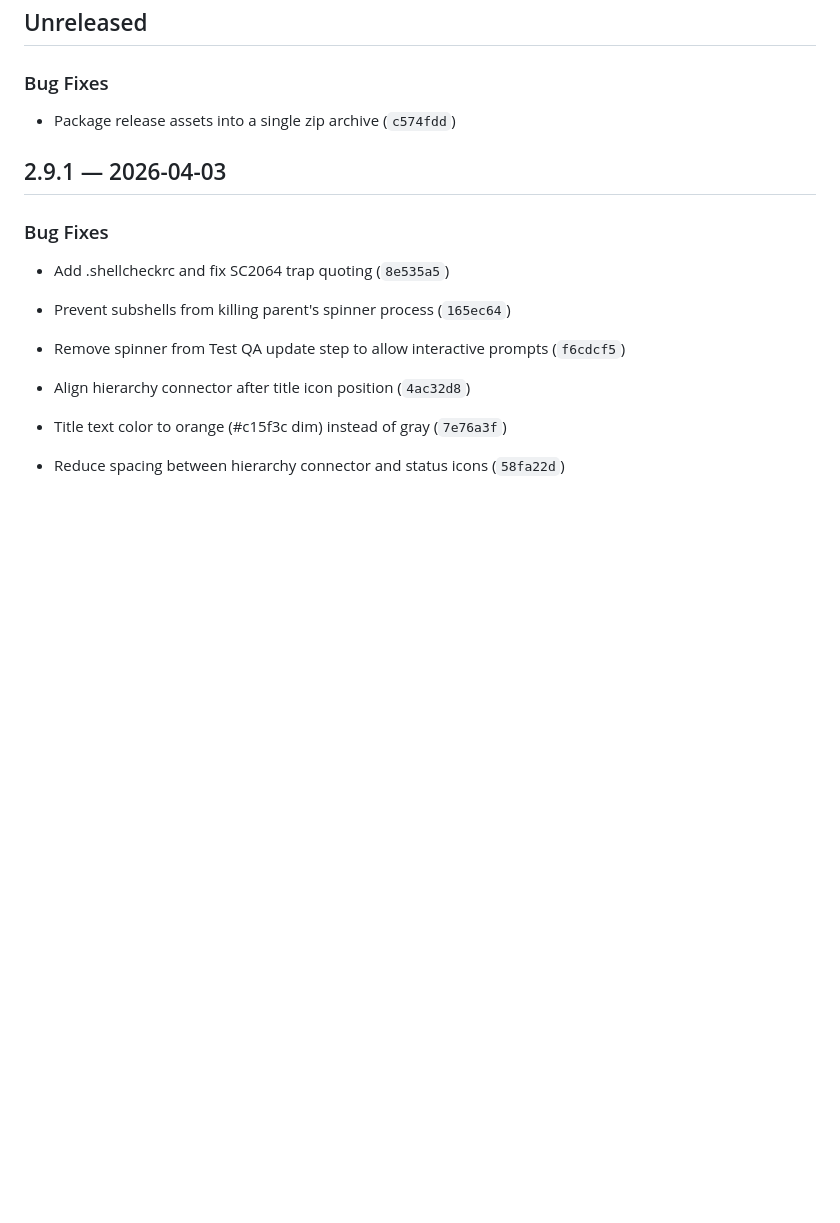
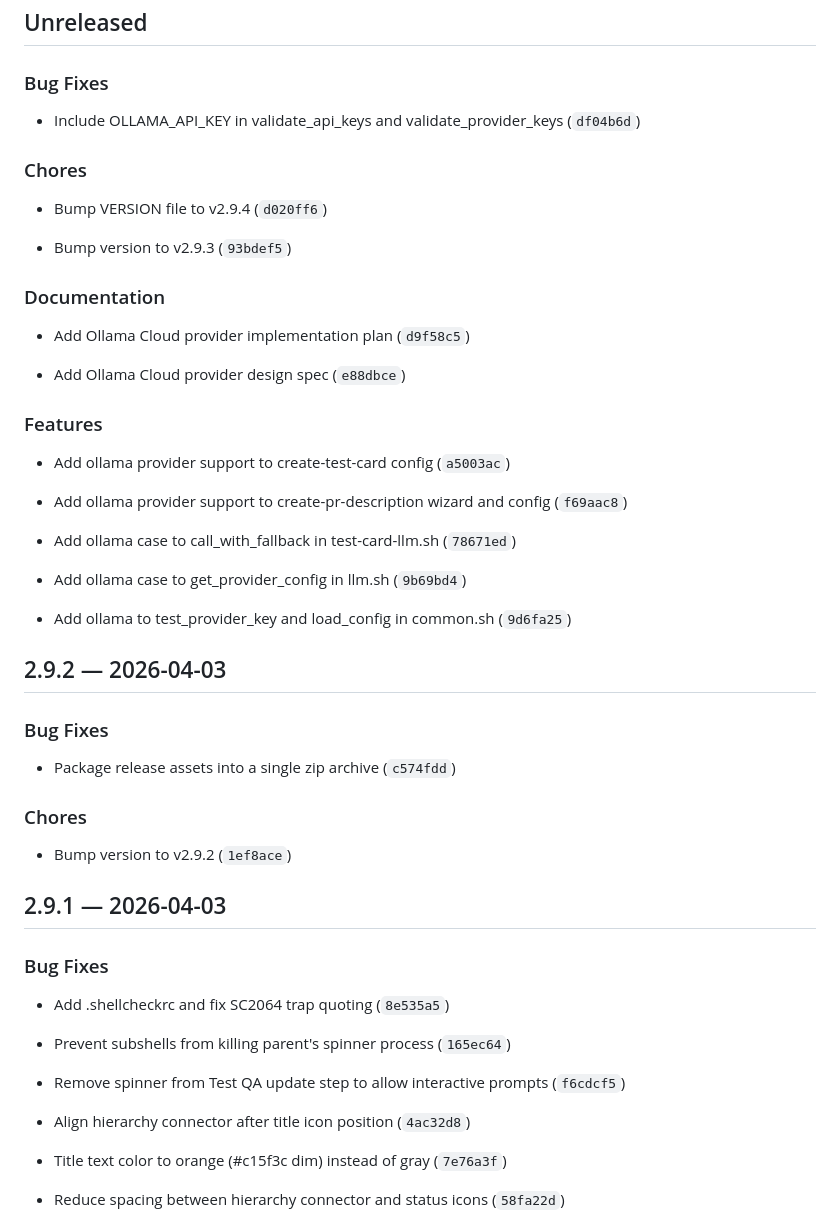
Before and after one commit to nitoba/pr-tools, a Markdown page: CHANGELOG.md, the part around the change. Drawn GitHub-style; blank space fills up the shorter version.

Commit message:
chore: bump version to v2.9.4

```diff
--- a/CHANGELOG.md
+++ b/CHANGELOG.md
@@ -5,7 +5,47 @@
 
 ### Bug Fixes
 
+- Include OLLAMA_API_KEY in validate_api_keys and validate_provider_keys (`df04b6d`)
+
+
+### Chores
+
+- Bump VERSION file to v2.9.4 (`d020ff6`)
+
+- Bump version to v2.9.3 (`93bdef5`)
+
+
+### Documentation
+
+- Add Ollama Cloud provider implementation plan (`d9f58c5`)
+
+- Add Ollama Cloud provider design spec (`e88dbce`)
+
+
+### Features
+
+- Add ollama provider support to create-test-card config (`a5003ac`)
+
+- Add ollama provider support to create-pr-description wizard and config (`f69aac8`)
+
+- Add ollama case to call_with_fallback in test-card-llm.sh (`78671ed`)
+
+- Add ollama case to get_provider_config in llm.sh (`9b69bd4`)
+
+- Add ollama to test_provider_key and load_config in common.sh (`9d6fa25`)
+
+
+## 2.9.2 — 2026-04-03
+
+
+### Bug Fixes
+
 - Package release assets into a single zip archive (`c574fdd`)
+
+
+### Chores
+
+- Bump version to v2.9.2 (`1ef8ace`)
 
 
 ## 2.9.1 — 2026-04-03
```
